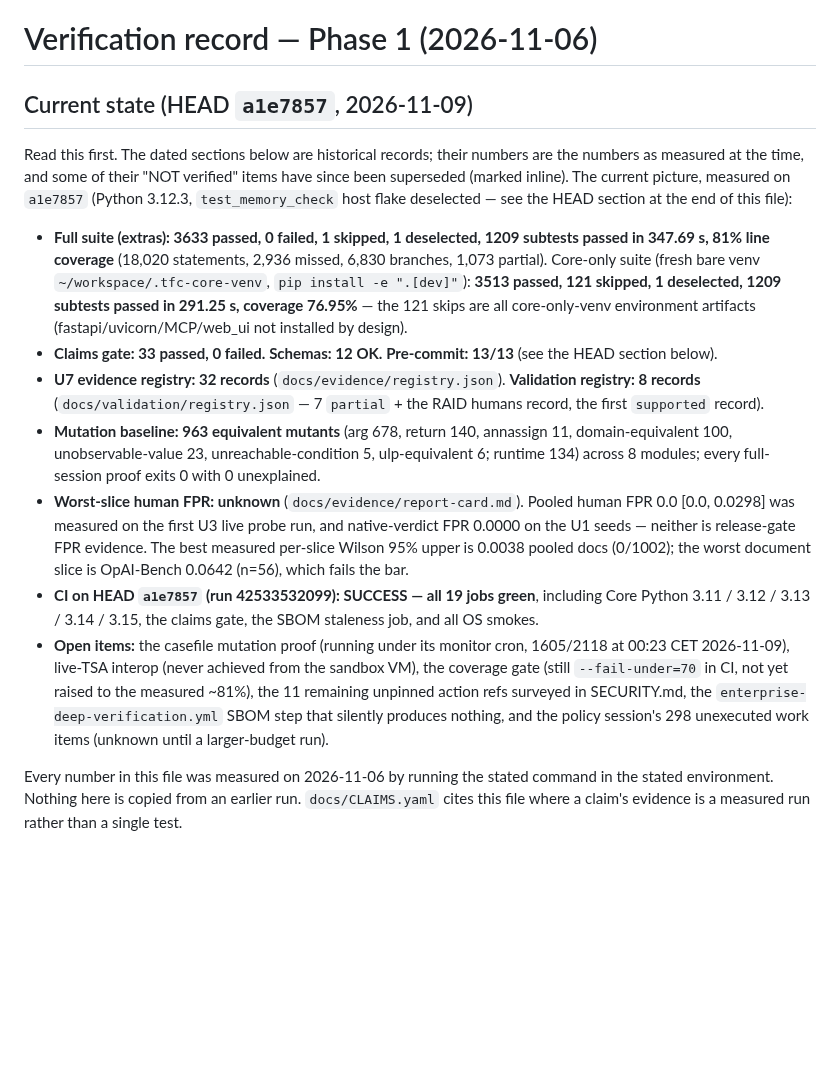
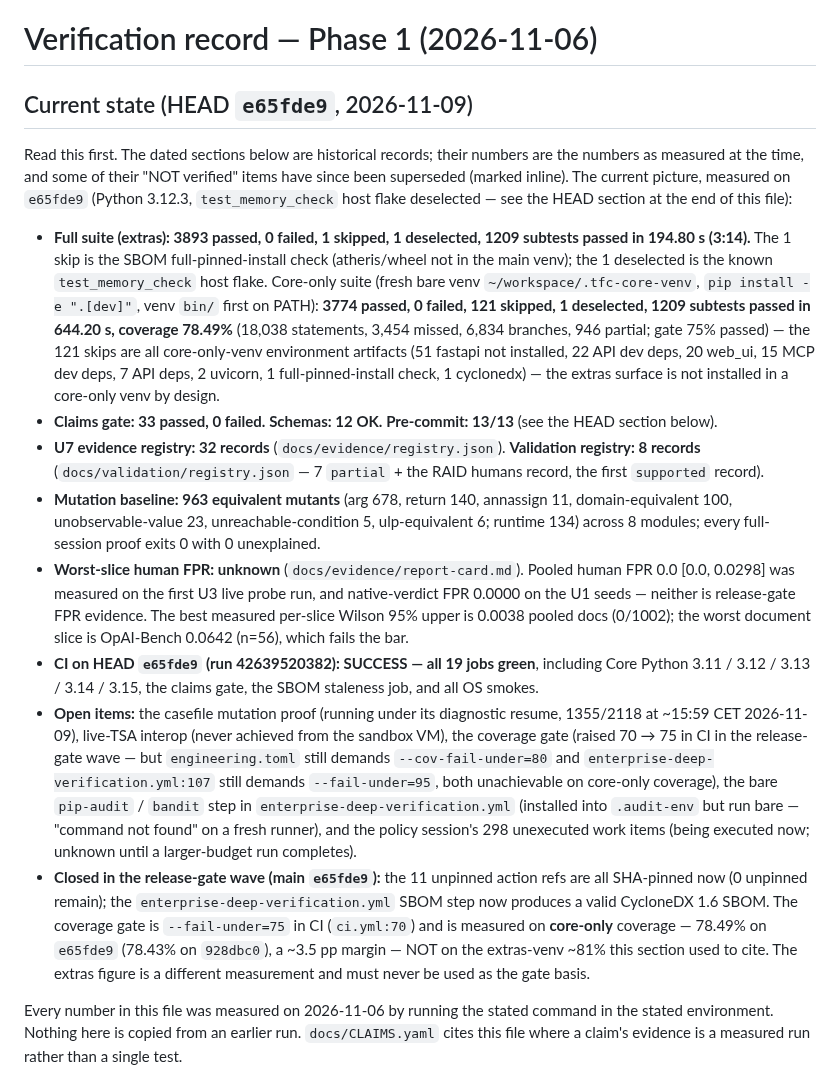
Before and after one commit to strmt7/TextForensics, a Markdown page: docs/VERIFICATION.md, the part around one of its changes. Drawn GitHub-style; blank space fills up the shorter version.

```diff
--- a/docs/VERIFICATION.md
+++ b/docs/VERIFICATION.md
@@ -1,22 +1,28 @@
 # Verification record — Phase 1 (2026-11-06)
 
-## Current state (HEAD `a1e7857`, 2026-11-09)
+## Current state (HEAD `e65fde9`, 2026-11-09)
 
 Read this first. The dated sections below are historical records;
 their numbers are the numbers as measured at the time, and some of
 their "NOT verified" items have since been superseded (marked
-inline). The current picture, measured on `a1e7857` (Python 3.12.3,
+inline). The current picture, measured on `e65fde9` (Python 3.12.3,
 `test_memory_check` host flake deselected — see the HEAD section at
 the end of this file):
 
-- **Full suite (extras): 3633 passed, 0 failed, 1 skipped, 1
-  deselected, 1209 subtests passed in 347.69 s, 81% line coverage**
-  (18,020 statements, 2,936 missed, 6,830 branches, 1,073 partial).
+- **Full suite (extras): 3893 passed, 0 failed, 1 skipped, 1
+  deselected, 1209 subtests passed in 194.80 s (3:14).** The 1 skip
+  is the SBOM full-pinned-install check (atheris/wheel not in the
+  main venv); the 1 deselected is the known `test_memory_check`
+  host flake.
   Core-only suite (fresh bare venv `~/workspace/.tfc-core-venv`,
-  `pip install -e ".[dev]"`): **3513 passed, 121 skipped, 1
-  deselected, 1209 subtests passed in 291.25 s, coverage 76.95%** —
-  the 121 skips are all core-only-venv environment artifacts
-  (fastapi/uvicorn/MCP/web_ui not installed by design).
+  `pip install -e ".[dev]"`, venv `bin/` first on PATH): **3774
+  passed, 0 failed, 121 skipped, 1 deselected, 1209 subtests passed
+  in 644.20 s, coverage 78.49%** (18,038 statements, 3,454 missed,
+  6,834 branches, 946 partial; gate 75% passed) — the 121 skips are
+  all core-only-venv environment artifacts (51 fastapi not
+  installed, 22 API dev deps, 20 web_ui, 15 MCP dev deps, 7 API deps,
+  2 uvicorn, 1 full-pinned-install check, 1 cyclonedx) — the extras
+  surface is not installed in a core-only venv by design.
 - **Claims gate: 33 passed, 0 failed.** **Schemas: 12 OK.**
   **Pre-commit: 13/13** (see the HEAD section below).
 - **U7 evidence registry: 32 records**
@@ -33,17 +39,30 @@ the end of this file):
   neither is release-gate FPR evidence. The best measured per-slice
   Wilson 95% upper is 0.0038 pooled docs (0/1002); the worst document
   slice is OpAI-Bench 0.0642 (n=56), which fails the bar.
-- **CI on HEAD `a1e7857` (run 42533532099): SUCCESS — all 19 jobs
+- **CI on HEAD `e65fde9` (run 42639520382): SUCCESS — all 19 jobs
   green**, including Core Python 3.11 / 3.12 / 3.13 / 3.14 / 3.15,
   the claims gate, the SBOM staleness job, and all OS smokes.
 - **Open items:** the casefile mutation proof (running under its
-  monitor cron, 1605/2118 at 00:23 CET 2026-11-09), live-TSA
+  diagnostic resume, 1355/2118 at ~15:59 CET 2026-11-09), live-TSA
   interop (never achieved from the sandbox VM), the coverage gate
-  (still `--fail-under=70` in CI, not yet raised to the measured
-  ~81%), the 11 remaining unpinned action refs surveyed in
-  SECURITY.md, the `enterprise-deep-verification.yml` SBOM step that
-  silently produces nothing, and the policy session's 298 unexecuted
-  work items (unknown until a larger-budget run).
+  (raised 70 → 75 in CI in the release-gate wave — but
+  `engineering.toml` still demands `--cov-fail-under=80` and
+  `enterprise-deep-verification.yml:107` still demands
+  `--fail-under=95`, both unachievable on core-only coverage), the
+  bare `pip-audit` / `bandit` step in
+  `enterprise-deep-verification.yml` (installed into `.audit-env`
+  but run bare — "command not found" on a fresh runner), and the
+  policy session's 298 unexecuted work items (being executed now;
+  unknown until a larger-budget run completes).
+- **Closed in the release-gate wave (main `e65fde9`):** the 11
+  unpinned action refs are all SHA-pinned now (0 unpinned remain);
+  the `enterprise-deep-verification.yml` SBOM step now produces a
+  valid CycloneDX 1.6 SBOM. The coverage gate is `--fail-under=75`
+  in CI (`ci.yml:70`) and is measured on **core-only** coverage —
+  78.49% on `e65fde9` (78.43% on `928dbc0`), a ~3.5 pp margin —
+  NOT on the extras-venv ~81% this section used to cite. The
+  extras figure is a different measurement and must never be used
+  as the gate basis.
 
 Every number in this file was measured on 2026-11-06 by running the
 stated command in the stated environment. Nothing here is copied from
```
Also changed, not shown: other parts of docs/VERIFICATION.md (+46 -0 lines).
